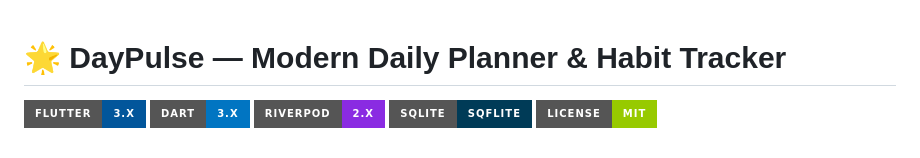
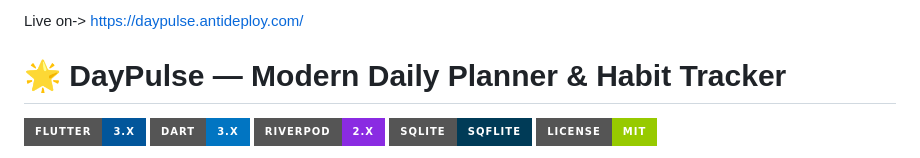
Before and after one commit to KeenuX/DayPulse, a Markdown page: README.md, the part around the change. Drawn GitHub-style; badges without logos.

Commit message:
Add live link to README

```diff
--- a/README.md
+++ b/README.md
@@ -1,3 +1,5 @@
+Live on-> https://daypulse.antideploy.com/
+
 # 🌟 DayPulse — Modern Daily Planner & Habit Tracker
 
 [![Flutter](https://img.shields.io/badge/Flutter-3.x-02569B?style=for-the-badge&logo=flutter&logoColor=white)](https://flutter.dev)
```
